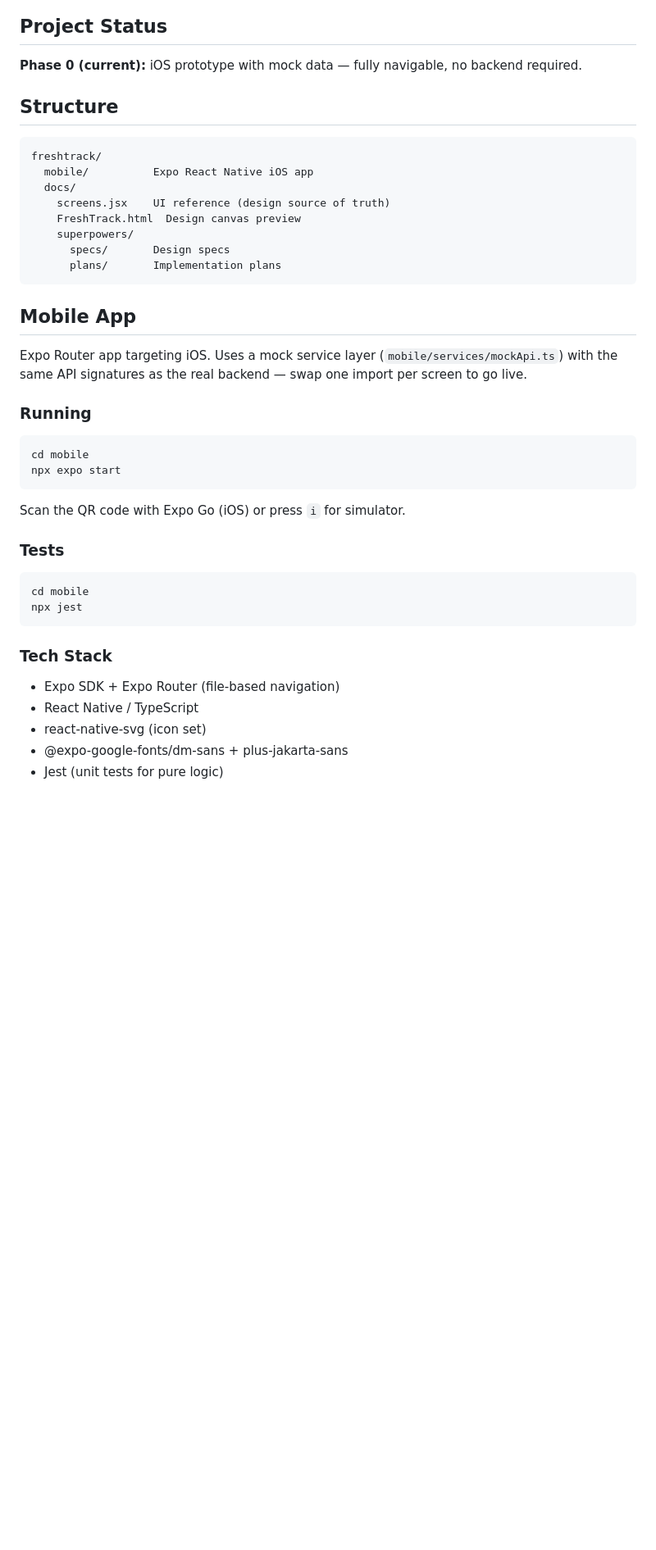
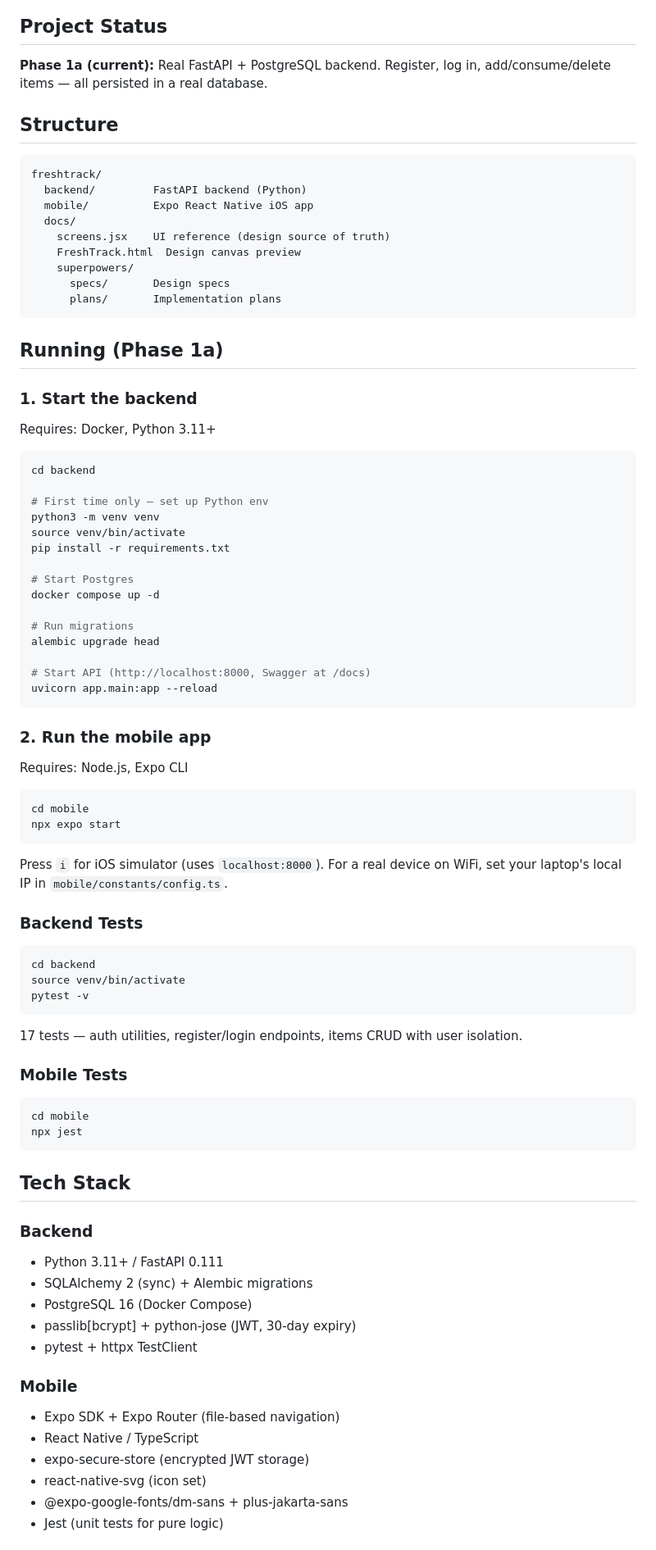
Before and after one commit to chloexu/freshtrack, a Markdown page: README.md, the part around one of its changes. Shown at 82% size. Drawn GitHub-style; blank space fills up the shorter version.

Commit message:
docs: update README with Phase 1a setup instructions and tech stack
Co-Authored-By: Claude Sonnet 4.6 <noreply@anthropic.com>

````diff
--- a/README.md
+++ b/README.md
@@ -29,12 +29,13 @@ The second unlock: plain English reminder preferences. Type "remind me about fru
 
 ## Project Status
 
-**Phase 0 (current):** iOS prototype with mock data — fully navigable, no backend required.
+**Phase 1a (current):** Real FastAPI + PostgreSQL backend. Register, log in, add/consume/delete items — all persisted in a real database.
 
 ## Structure
 
 ```
 freshtrack/
+  backend/         FastAPI backend (Python)
   mobile/          Expo React Native iOS app
   docs/
     screens.jsx    UI reference (design source of truth)
@@ -44,30 +45,73 @@ freshtrack/
       plans/       Implementation plans
 ```
 
-## Mobile App
+## Running (Phase 1a)
 
-Expo Router app targeting iOS. Uses a mock service layer (`mobile/services/mockApi.ts`) with the same API signatures as the real backend — swap one import per screen to go live.
+### 1. Start the backend
 
-### Running
+Requires: Docker, Python 3.11+
+
+```bash
+cd backend
+
+# First time only — set up Python env
+python3 -m venv venv
+source venv/bin/activate
+pip install -r requirements.txt
+
+# Start Postgres
+docker compose up -d
+
+# Run migrations
+alembic upgrade head
+
+# Start API (http://localhost:8000, Swagger at /docs)
+uvicorn app.main:app --reload
+```
+
+### 2. Run the mobile app
+
+Requires: Node.js, Expo CLI
 
 ```bash
 cd mobile
 npx expo start
 ```
 
-Scan the QR code with Expo Go (iOS) or press `i` for simulator.
+Press `i` for iOS simulator (uses `localhost:8000`). For a real device on WiFi, set your laptop's local IP in `mobile/constants/config.ts`.
 
-### Tests
+### Backend Tests
+
+```bash
+cd backend
+source venv/bin/activate
+pytest -v
+```
+
+17 tests — auth utilities, register/login endpoints, items CRUD with user isolation.
+
+### Mobile Tests
 
 ```bash
 cd mobile
 npx jest
 ```
 
-### Tech Stack
+## Tech Stack
+
+### Backend
+
+- Python 3.11+ / FastAPI 0.111
+- SQLAlchemy 2 (sync) + Alembic migrations
+- PostgreSQL 16 (Docker Compose)
+- passlib[bcrypt] + python-jose (JWT, 30-day expiry)
+- pytest + httpx TestClient
+
+### Mobile
 
 - Expo SDK + Expo Router (file-based navigation)
 - React Native / TypeScript
+- expo-secure-store (encrypted JWT storage)
 - react-native-svg (icon set)
 - @expo-google-fonts/dm-sans + plus-jakarta-sans
 - Jest (unit tests for pure logic)
````
Also changed, not shown: other parts of README.md (+3 -2 lines).
